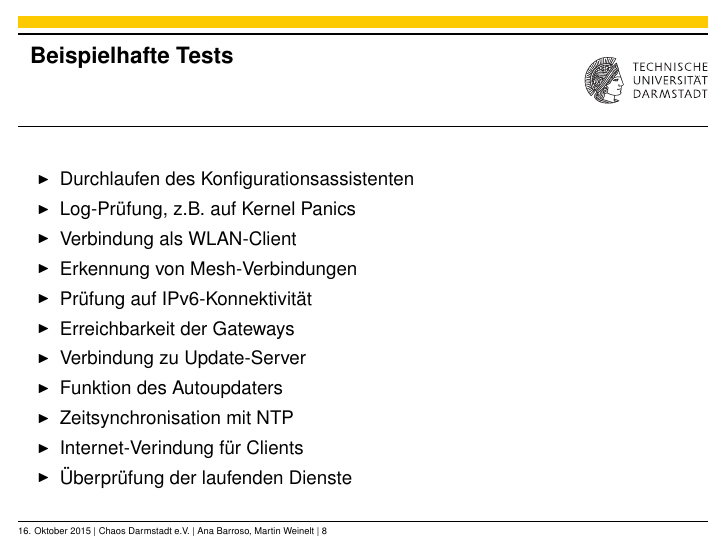
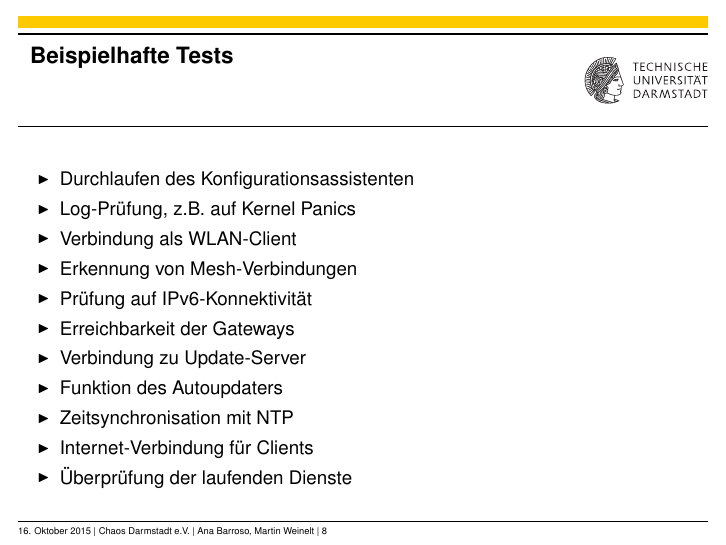
Before and after one commit to freifunk-darmstadt/presentations, LaTeX slides (2015-10-16_bsc-praktikum-wise1516.tex): page 9 of 9. The pictures show the PDF file 2015-10-16_bsc-praktikum-wise1516.pdf that the author committed with the source.

Commit message:
fixed typo

```diff
--- a/2015-10-16_bsc-praktikum-wise1516.tex
+++ b/2015-10-16_bsc-praktikum-wise1516.tex
@@ -130,7 +130,7 @@
 		    \item Verbindung zu Update-Server
 		    \item Funktion des Autoupdaters
 		    \item Zeitsynchronisation mit NTP
-		    \item Internet-Verindung für Clients
+		    \item Internet-Verbindung für Clients
 		    \item Überprüfung der laufenden Dienste
  		\end{itemize}
 	\end{frame}
```
Also changed, not shown: 2015-10-16_bsc-praktikum-wise1516.pdf.
